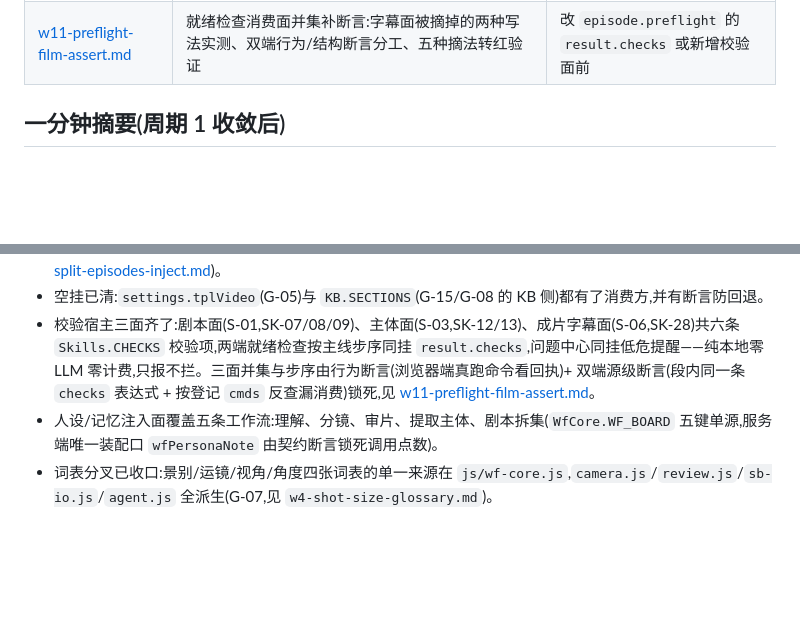
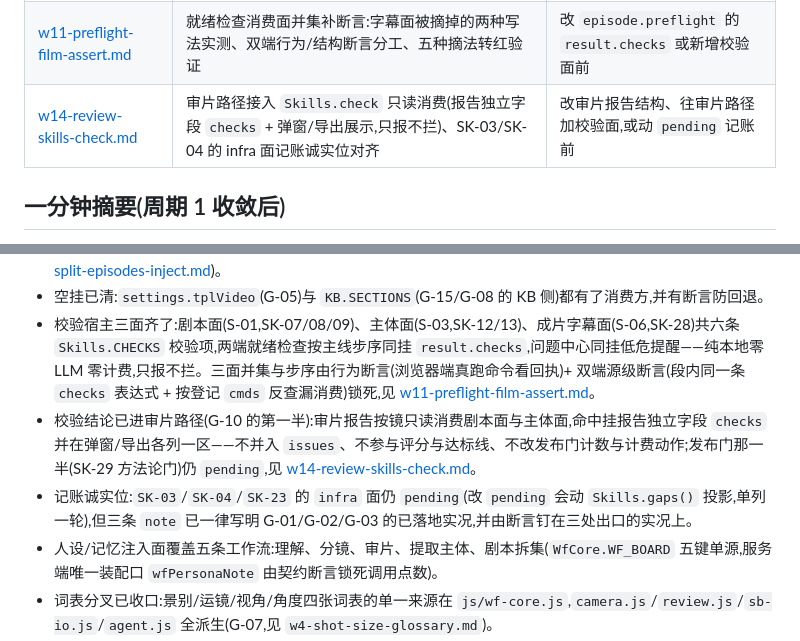
Before and after one commit to Dawan2/test, a Markdown page: docs/skills-wave/README.md, 2 parts joined by grey strips. Drawn GitHub-style; blank space fills up the shorter version.

```diff
--- a/docs/skills-wave/README.md
+++ b/docs/skills-wave/README.md
@@ -33,6 +33,7 @@
 | [w8-split-episodes-inject.md](./w8-split-episodes-inject.md) | 剧本拆集端点补齐人设/记忆注入(`WF_BOARD` 加「剧本」板块、`buildSplitUser` 注入位、两端同装配口) | 改拆集提示词或新增 `/api/wf/*` LLM 步前 |
 | [w9-integration-log.md](./w9-integration-log.md) | 剩余分支收敛到集成分支的记录:包含性实测、并集型冲突解法、合并后测试数字、剩余未合 | 想知道主干现在是什么状态 |
 | [w11-preflight-film-assert.md](./w11-preflight-film-assert.md) | 就绪检查消费面并集补断言:字幕面被摘掉的两种写法实测、双端行为/结构断言分工、五种摘法转红验证 | 改 `episode.preflight` 的 `result.checks` 或新增校验面前 |
+| [w14-review-skills-check.md](./w14-review-skills-check.md) | 审片路径接入 `Skills.check` 只读消费(报告独立字段 `checks` + 弹窗/导出展示,只报不拦)、SK-03/SK-04 的 infra 面记账诚实位对齐 | 改审片报告结构、往审片路径加校验面,或动 `pending` 记账前 |
 
 ## 一分钟摘要(周期 1 收敛后)
 
@@ -41,6 +42,8 @@
 - 贯通缺口已收口的部分:专家人设(G-01)与协作记忆(G-02 由 agent-flow 覆盖)进 `/api/wf/*`,CLI/MCP 同链路吃到;剧本拆集(G-04)补上机读入口,headless 可从"一份整部剧本"起跑,其 LLM 步也已接入同一注入链(见 [w8-split-episodes-inject.md](./w8-split-episodes-inject.md))。
 - 空挂已清:`settings.tplVideo`(G-05)与 `KB.SECTIONS`(G-15/G-08 的 KB 侧)都有了消费方,并有断言防回退。
 - 校验宿主三面齐了:剧本面(S-01,SK-07/08/09)、主体面(S-03,SK-12/13)、成片字幕面(S-06,SK-28)共六条 `Skills.CHECKS` 校验项,两端就绪检查按主线步序同挂 `result.checks`,问题中心同挂低危提醒——纯本地零 LLM 零计费,只报不拦。三面并集与步序由行为断言(浏览器端真跑命令看回执)+ 双端源级断言(段内同一条 `checks` 表达式 + 按登记 `cmds` 反查漏消费)锁死,见 [w11-preflight-film-assert.md](./w11-preflight-film-assert.md)。
+- 校验结论已进审片路径(G-10 的第一半):审片报告按镜只读消费剧本面与主体面,命中挂报告独立字段 `checks` 并在弹窗/导出各列一区——不并入 `issues`、不参与评分与达标线、不改发布门计数与计费动作;发布门那一半(SK-29 方法论门)仍 `pending`,见 [w14-review-skills-check.md](./w14-review-skills-check.md)。
+- 记账诚实位:`SK-03`/`SK-04`/`SK-23` 的 `infra` 面仍 `pending`(改 `pending` 会动 `Skills.gaps()` 投影,单列一轮),但三条 `note` 已一律写明 G-01/G-02/G-03 的已落地实况,并由断言钉在三处出口的实况上。
 - 人设/记忆注入面覆盖五条工作流:理解、分镜、审片、提取主体、剧本拆集(`WfCore.WF_BOARD` 五键单源,服务端唯一装配口 `wfPersonaNote` 由契约断言锁死调用点数)。
 - 词表分叉已收口:景别/运镜/视角/角度四张词表的单一来源在 `js/wf-core.js`,`camera.js`/`review.js`/`sb-io.js`/`agent.js` 全派生(G-07,见 `w4-shot-size-glossary.md`)。
 
```
Also changed, not shown: docs/skills-wave/w14-review-skills-check.md (added, +159 -0 lines).
